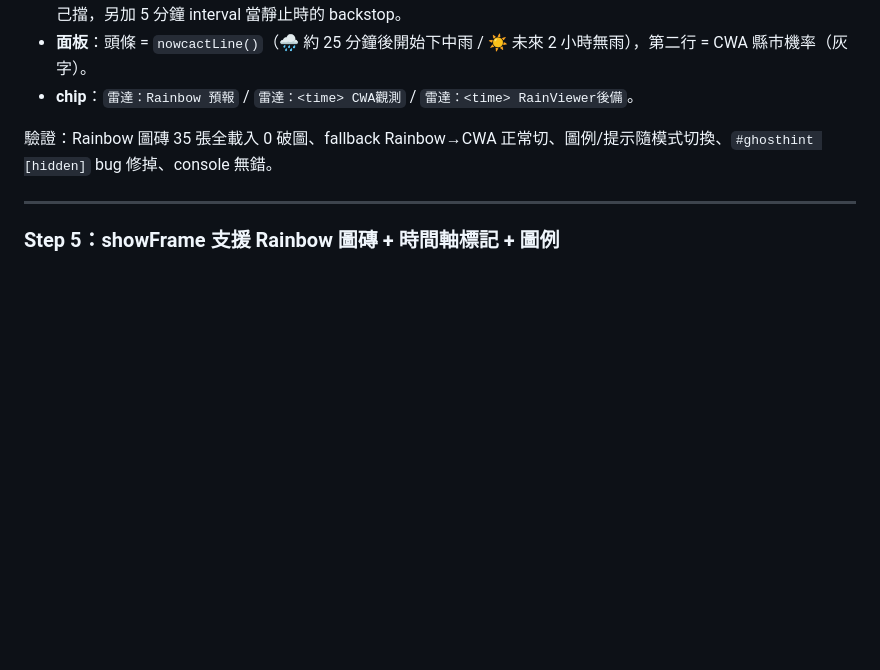
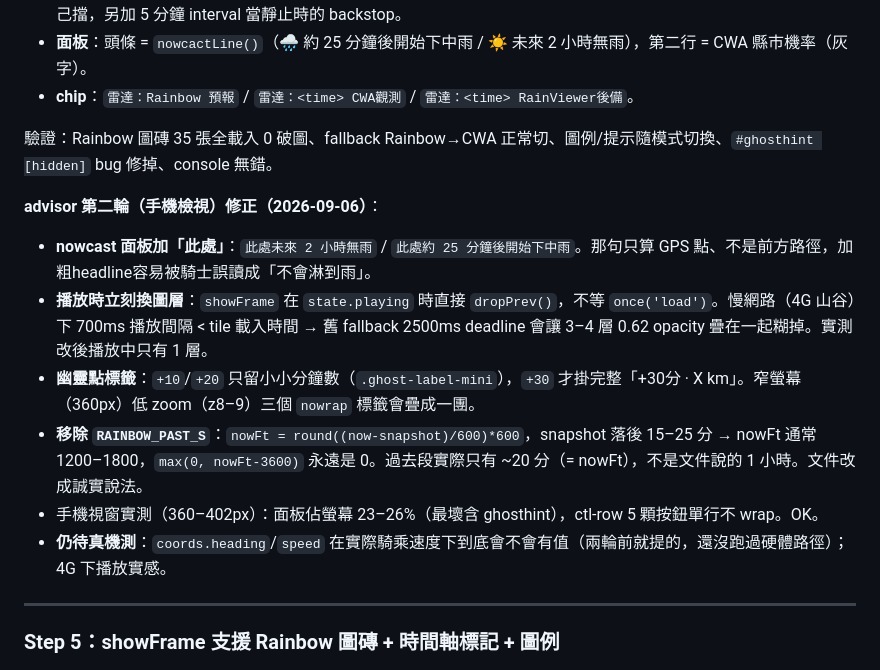
Before and after one commit to ymeroom/biking-gps-weather-tw, a Markdown page: plans/2026-09-06-單車GPS降水地圖-台灣版-v1c-Rainbow.md, the part around the change. GitHub-like rendering; blank space fills up the shorter version.

Commit message:
plan(v1c): 記 advisor 手機檢視第二輪修正
Co-Authored-By: Claude Sonnet 5 <noreply@anthropic.com>
Claude-Session: https://claude.ai/code/session_01HQL49c7FieFemNnNiLL7i9

```diff
--- a/plans/2026-09-06-單車GPS降水地圖-台灣版-v1c-Rainbow.md
+++ b/plans/2026-09-06-單車GPS降水地圖-台灣版-v1c-Rainbow.md
@@ -118,6 +118,14 @@ wrangler deploy
 
 驗證：Rainbow 圖磚 35 張全載入 0 破圖、fallback Rainbow→CWA 正常切、圖例/提示隨模式切換、`#ghosthint [hidden]` bug 修掉、console 無錯。
 
+**advisor 第二輪（手機檢視）修正（2026-09-06）**：
+- **nowcast 面板加「此處」**：`此處未來 2 小時無雨` / `此處約 25 分鐘後開始下中雨`。那句只算 GPS 點、不是前方路徑，加粗headline容易被騎士誤讀成「不會淋到雨」。
+- **播放時立刻換圖層**：`showFrame` 在 `state.playing` 時直接 `dropPrev()`，不等 `once('load')`。慢網路（4G 山谷）下 700ms 播放間隔 < tile 載入時間 → 舊 fallback 2500ms deadline 會讓 3–4 層 0.62 opacity 疊在一起糊掉。實測改後播放中只有 1 層。
+- **幽靈點標籤**：`+10`/`+20` 只留小小分鐘數（`.ghost-label-mini`），`+30` 才掛完整「+30分 · X km」。窄螢幕（360px）低 zoom（z8–9）三個 `nowrap` 標籤會疊成一團。
+- **移除 `RAINBOW_PAST_S`**：`nowFt = round((now-snapshot)/600)*600`，snapshot 落後 15–25 分 → nowFt 通常 1200–1800，`max(0, nowFt-3600)` 永遠是 0。過去段實際只有 ~20 分（= nowFt），不是文件說的 1 小時。文件改成誠實說法。
+- 手機視窗實測（360–402px）：面板佔螢幕 23–26%（最壞含 ghosthint），ctl-row 5 顆按鈕單行不 wrap。OK。
+- **仍待真機測**：`coords.heading`/`speed` 在實際騎乘速度下到底會不會有值（兩輪前就提的，還沒跑過硬體路徑）；4G 下播放實感。
+
 ---
 
 ### Step 5：showFrame 支援 Rainbow 圖磚 + 時間軸標記 + 圖例
```
